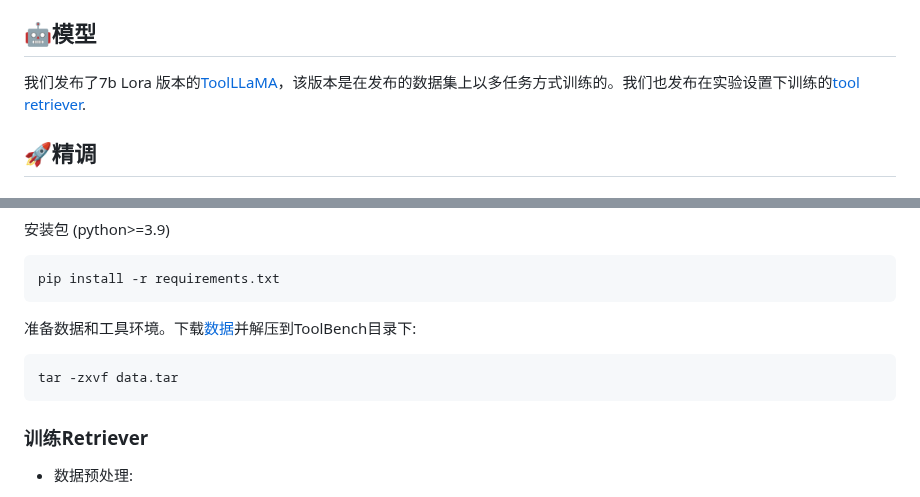
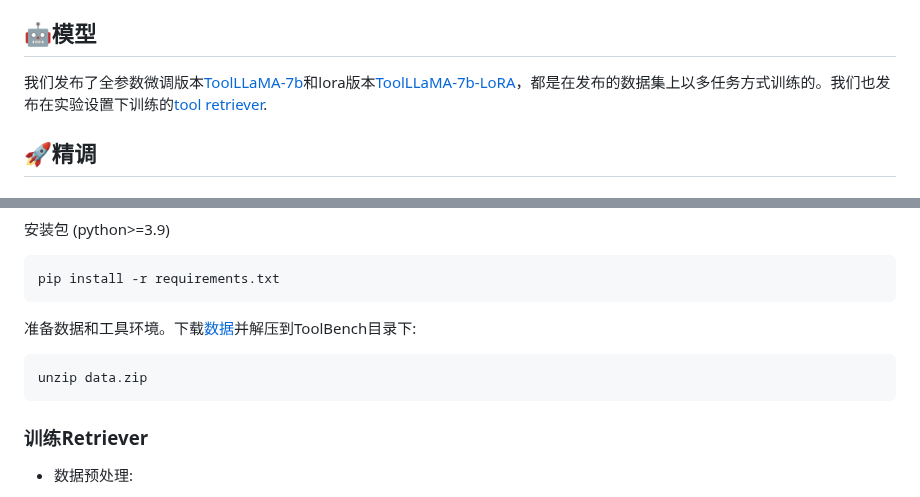
Before and after one commit to OpenBMB/ToolBench, a Markdown page: README_ZH.md, 2 parts joined by grey strips. GitHub-like rendering.

````diff
--- a/README_ZH.md
+++ b/README_ZH.md
@@ -85,8 +85,7 @@ ToolBench包含单工具和多工具场景。多工具场景可以进一步分
 
 
 ## 🤖模型
-
-我们发布了7b Lora 版本的[ToolLLaMA](https://huggingface.co/pooruss/ToolLLaMA-7b-lora)，该版本是在发布的数据集上以多任务方式训练的。我们也发布在实验设置下训练的[tool retriever](https://huggingface.co/KunlunZhu/ToolBench_IR_bert_based_uncased/tree/main).
+我们发布了全参数微调版本[ToolLLaMA-7b](https://huggingface.co/ToolBench/ToolLLaMA-7b)和lora版本[ToolLLaMA-7b-LoRA](https://huggingface.co/ToolBench/ToolLLaMA-7b-LoRA)，都是在发布的数据集上以多任务方式训练的。我们也发布在实验设置下训练的[tool retriever](https://huggingface.co/ToolBench/ToolBench_IR_bert_based_uncased).
 ## 🚀精调
 ### 安装
 克隆这个仓库并进入ToolBench文件夹。
@@ -101,7 +100,7 @@ pip install -r requirements.txt
 
 准备数据和工具环境。下载[数据](https://drive.google.com/drive/folders/1yBUQ732mPu-KclJnuQELEhtKakdXFc3J)并解压到ToolBench目录下:
 ```bash
-tar -zxvf data.tar
+unzip data.zip
 ```
 
 
````
Also changed, not shown: README.md (+4 -4 lines).
